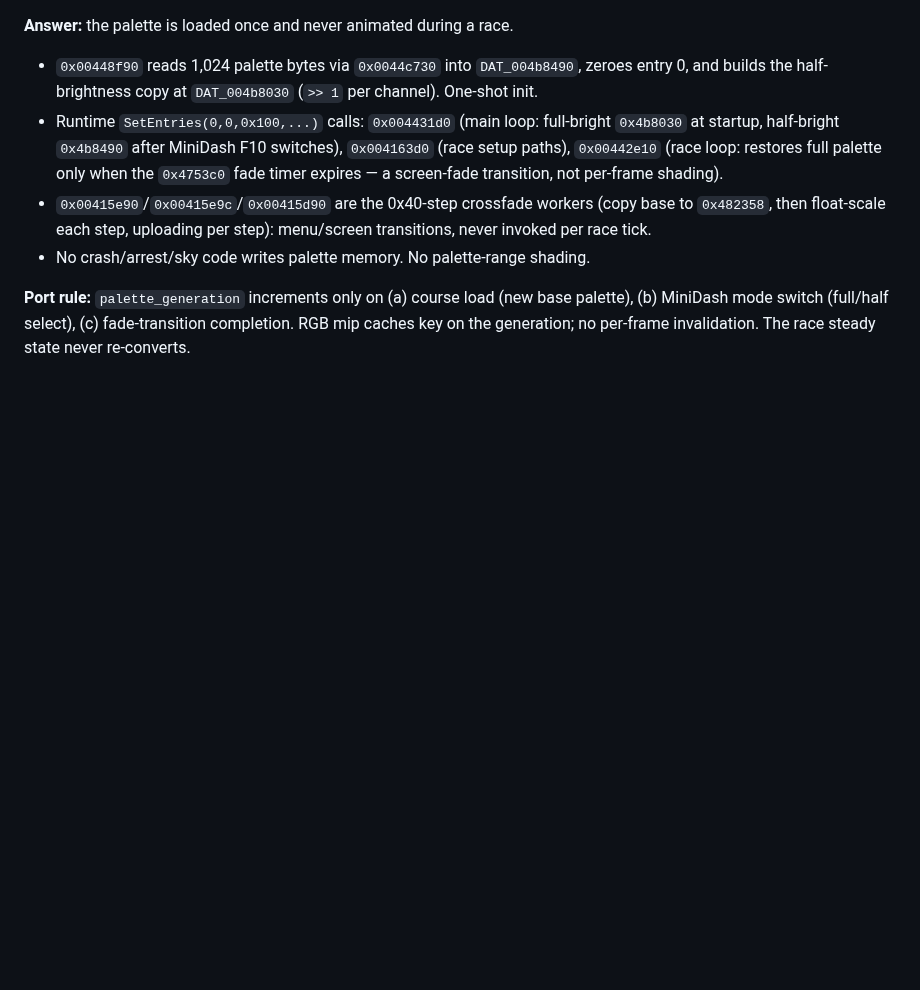
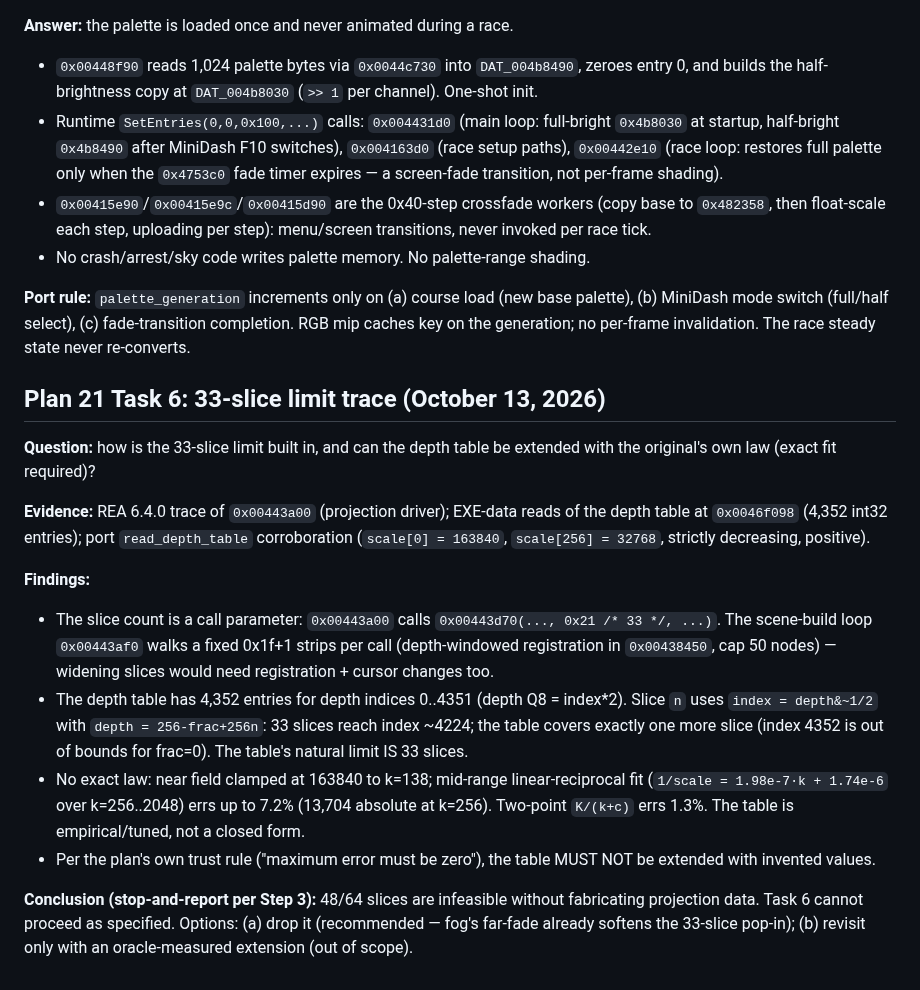
Before and after one commit to JovaniTarnowski/road-rash, a Markdown page: docs/REVERSE_ENGINEERING.md, the part around the change. GitHub-like rendering; blank space fills up the shorter version.

```diff
--- a/docs/REVERSE_ENGINEERING.md
+++ b/docs/REVERSE_ENGINEERING.md
@@ -1090,3 +1090,17 @@ matches `analysis/inventory.json`. No legacy Android executable was used.
 - No crash/arrest/sky code writes palette memory. No palette-range shading.
 
 **Port rule:** `palette_generation` increments only on (a) course load (new base palette), (b) MiniDash mode switch (full/half select), (c) fade-transition completion. RGB mip caches key on the generation; no per-frame invalidation. The race steady state never re-converts.
+
+## Plan 21 Task 6: 33-slice limit trace (October 13, 2026)
+
+**Question:** how is the 33-slice limit built in, and can the depth table be extended with the original's own law (exact fit required)?
+
+**Evidence:** REA 6.4.0 trace of `0x00443a00` (projection driver); EXE-data reads of the depth table at `0x0046f098` (4,352 int32 entries); port `read_depth_table` corroboration (`scale[0] = 163840`, `scale[256] = 32768`, strictly decreasing, positive).
+
+**Findings:**
+- The slice count is a call parameter: `0x00443a00` calls `0x00443d70(..., 0x21 /* 33 */, ...)`. The scene-build loop `0x00443af0` walks a fixed 0x1f+1 strips per call (depth-windowed registration in `0x00438450`, cap 50 nodes) — widening slices would need registration + cursor changes too.
+- The depth table has 4,352 entries for depth indices 0..4351 (depth Q8 = index*2). Slice `n` uses `index = depth&~1/2` with `depth = 256-frac+256n`: 33 slices reach index ~4224; the table covers exactly one more slice (index 4352 is out of bounds for frac=0). The table's natural limit IS 33 slices.
+- No exact law: near field clamped at 163840 to k=138; mid-range linear-reciprocal fit (`1/scale = 1.98e-7·k + 1.74e-6` over k=256..2048) errs up to 7.2% (13,704 absolute at k=256). Two-point `K/(k+c)` errs 1.3%. The table is empirical/tuned, not a closed form.
+- Per the plan's own trust rule ("maximum error must be zero"), the table MUST NOT be extended with invented values.
+
+**Conclusion (stop-and-report per Step 3):** 48/64 slices are infeasible without fabricating projection data. Task 6 cannot proceed as specified. Options: (a) drop it (recommended — fog's far-fade already softens the 33-slice pop-in); (b) revisit only with an oracle-measured extension (out of scope).
```
Also changed, not shown: docs/plans/21-enhanced-visuals.md (+6 -4 lines).
